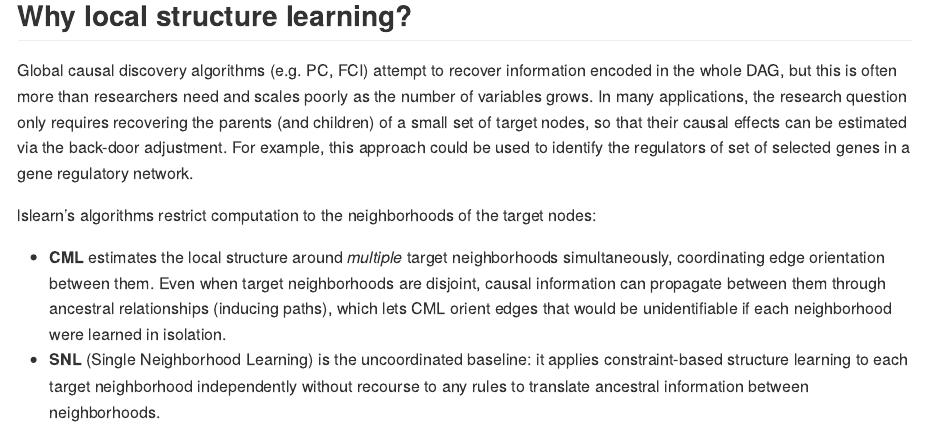
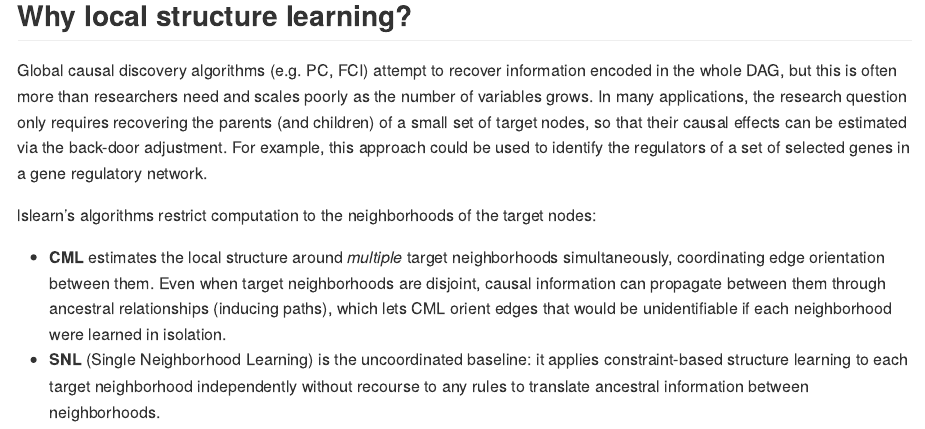
Before and after one commit to stephenvsmith/lslearn, an R Markdown document (README.Rmd): the page in a window 1100 px wide, from 210 px down. Rendered offline with R 4.5, knitr and Pandoc, with nearby package versions; badge pictures from the web are left out.

Commit message:
docs: grammar
Co-authored-by: Copilot Autofix powered by AI <175728472+Copilot@users.noreply.github.com>

```diff
--- a/README.Rmd
+++ b/README.Rmd
@@ -33,7 +33,7 @@ in the whole DAG, but this is often more than researchers need and scales poorly
 number of variables grows. In many applications, the research question only requires
 recovering the parents (and children) of a small set of target nodes, so that their causal
 effects can be estimated via the back-door adjustment. For example, this approach could be
-used to identify the regulators of set of selected genes in a gene regulatory network.
+used to identify the regulators of a set of selected genes in a gene regulatory network.
 
 lslearn's algorithms restrict computation to the neighborhoods of the target nodes:
 
```
